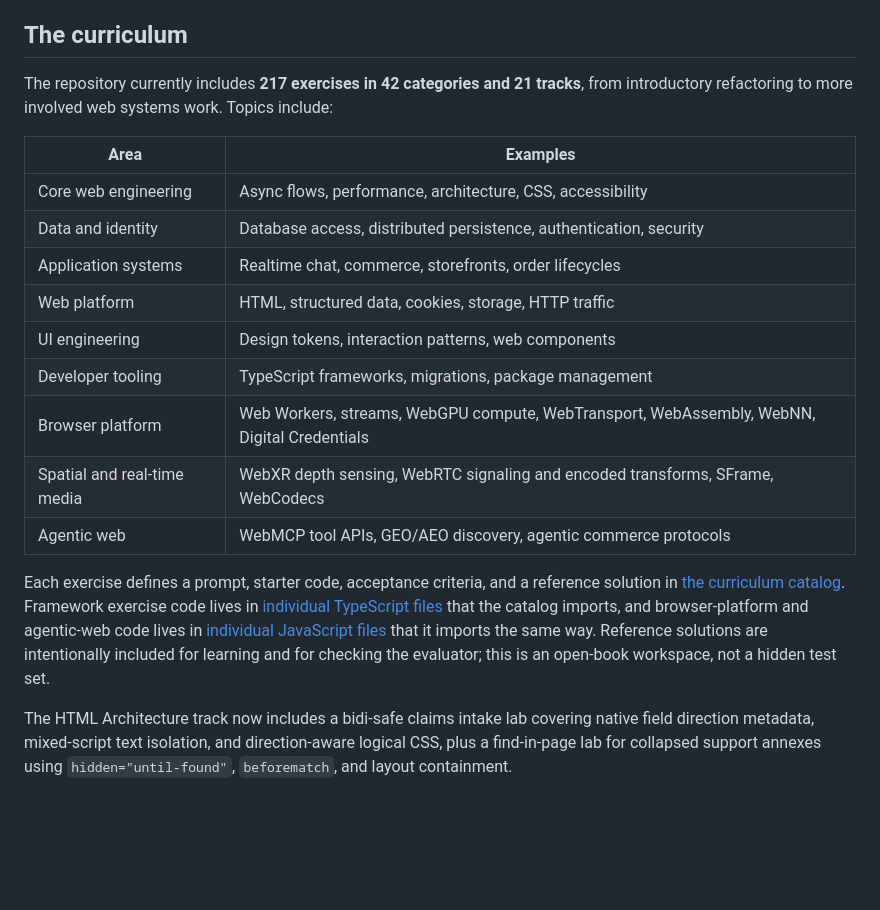
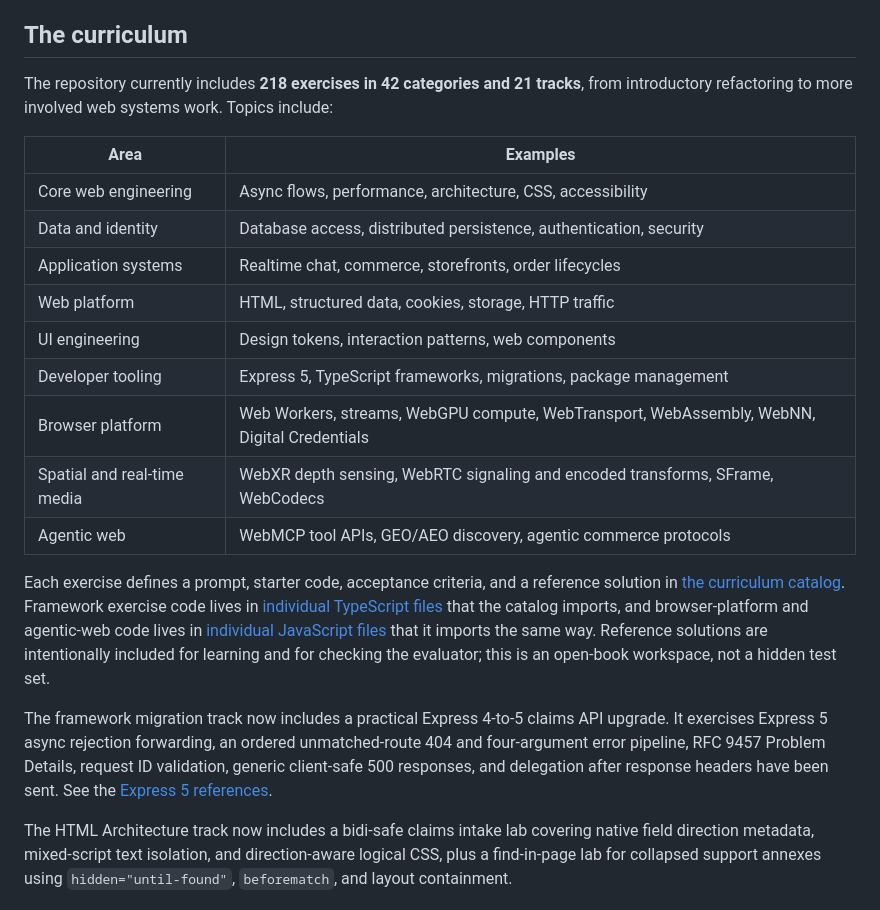
Before and after one commit to DanDekker/agentic-web-design-training, a Markdown page: README.md, the part around the change. GitHub-like rendering; blank space fills up the shorter version.

Commit message:
Document Express 5 curriculum lab

```diff
--- a/README.md
+++ b/README.md
@@ -97,7 +97,7 @@ For a regular server without file watching, use `bun run start`. Run the test su
 
 ## The curriculum
 
-The repository currently includes **217 exercises in 42 categories and 21 tracks**, from introductory refactoring to more involved web systems work. Topics include:
+The repository currently includes **218 exercises in 42 categories and 21 tracks**, from introductory refactoring to more involved web systems work. Topics include:
 
 | Area | Examples |
 | --- | --- |
@@ -106,12 +106,14 @@ The repository currently includes **217 exercises in 42 categories and 21 tracks
 | Application systems | Realtime chat, commerce, storefronts, order lifecycles |
 | Web platform | HTML, structured data, cookies, storage, HTTP traffic |
 | UI engineering | Design tokens, interaction patterns, web components |
-| Developer tooling | TypeScript frameworks, migrations, package management |
+| Developer tooling | Express 5, TypeScript frameworks, migrations, package management |
 | Browser platform | Web Workers, streams, WebGPU compute, WebTransport, WebAssembly, WebNN, Digital Credentials |
 | Spatial and real-time media | WebXR depth sensing, WebRTC signaling and encoded transforms, SFrame, WebCodecs |
 | Agentic web | WebMCP tool APIs, GEO/AEO discovery, agentic commerce protocols |
 
 Each exercise defines a prompt, starter code, acceptance criteria, and a reference solution in [the curriculum catalog](src/curriculum.js). Framework exercise code lives in [individual TypeScript files](exercises/frameworks/) that the catalog imports, and browser-platform and agentic-web code lives in [individual JavaScript files](exercises/platform/) that it imports the same way. Reference solutions are intentionally included for learning and for checking the evaluator; this is an open-book workspace, not a hidden test set.
+
+The framework migration track now includes a practical Express 4-to-5 claims API upgrade. It exercises Express 5 async rejection forwarding, an ordered unmatched-route 404 and four-argument error pipeline, RFC 9457 Problem Details, request ID validation, generic client-safe 500 responses, and delegation after response headers have been sent. See the [Express 5 references](links.md#express-5-api-migration-lab).
 
 The HTML Architecture track now includes a bidi-safe claims intake lab covering native field direction metadata, mixed-script text isolation, and direction-aware logical CSS, plus a find-in-page lab for collapsed support annexes using `hidden="until-found"`, `beforematch`, and layout containment.
 
```
Also changed, not shown: links.md (+10 -0 lines).
